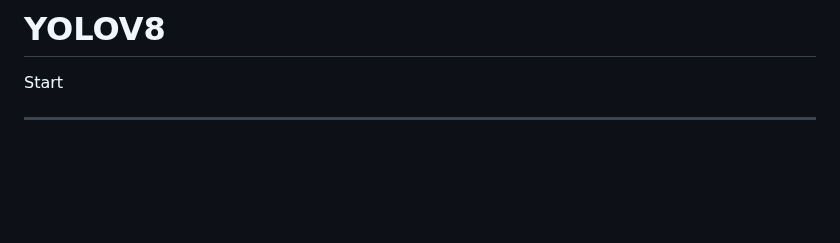
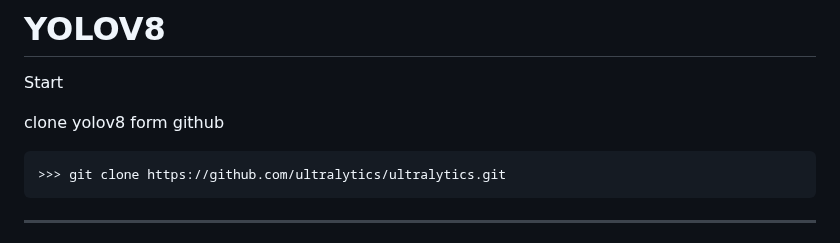
Before and after one commit to arazmoazzemi/Python-Projects, a Markdown page: Yolo/YoloV8/Yolov8.md, the part around the change. Rendered like a GitHub page; blank space fills up the shorter version.

````diff
--- a/Yolo/YoloV8/Yolov8.md
+++ b/Yolo/YoloV8/Yolov8.md
@@ -2,7 +2,11 @@
 
 Start
 
+clone yolov8 form github
 
+```python
+>>> git clone https://github.com/ultralytics/ultralytics.git
+```
 
 
 
````
